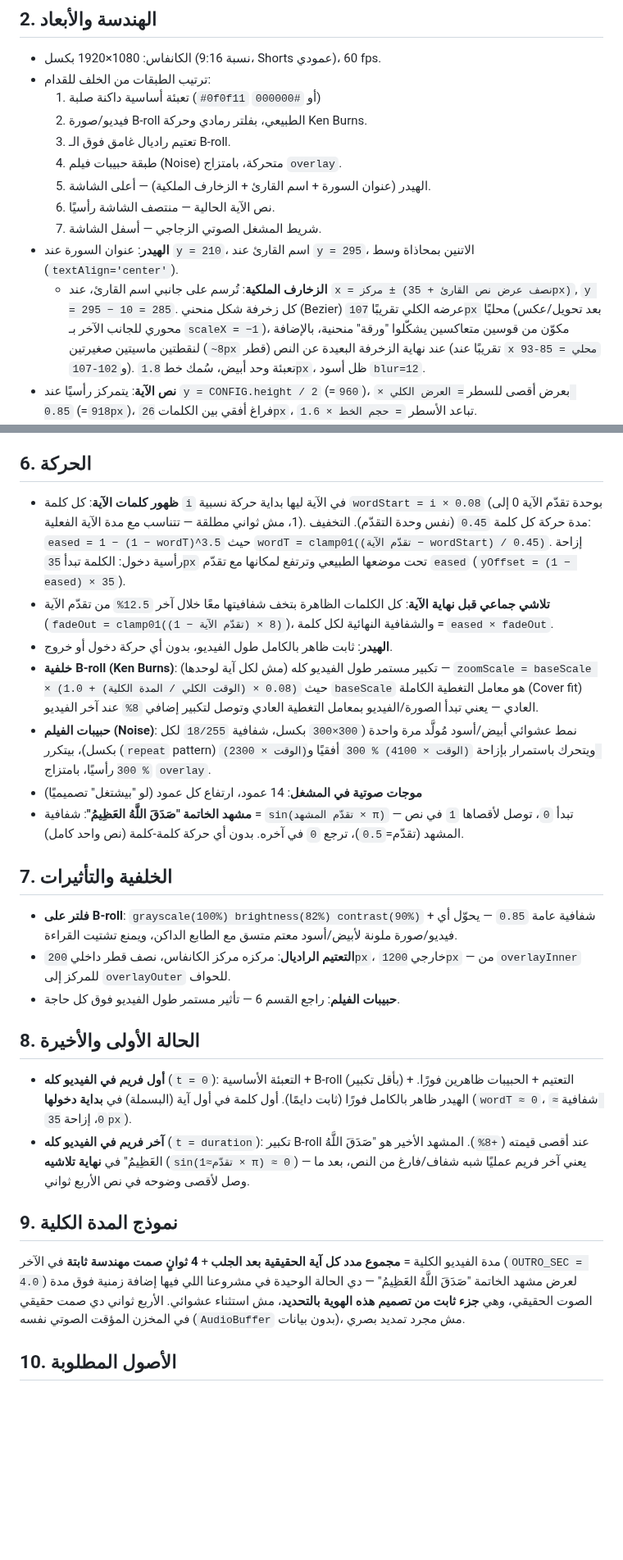
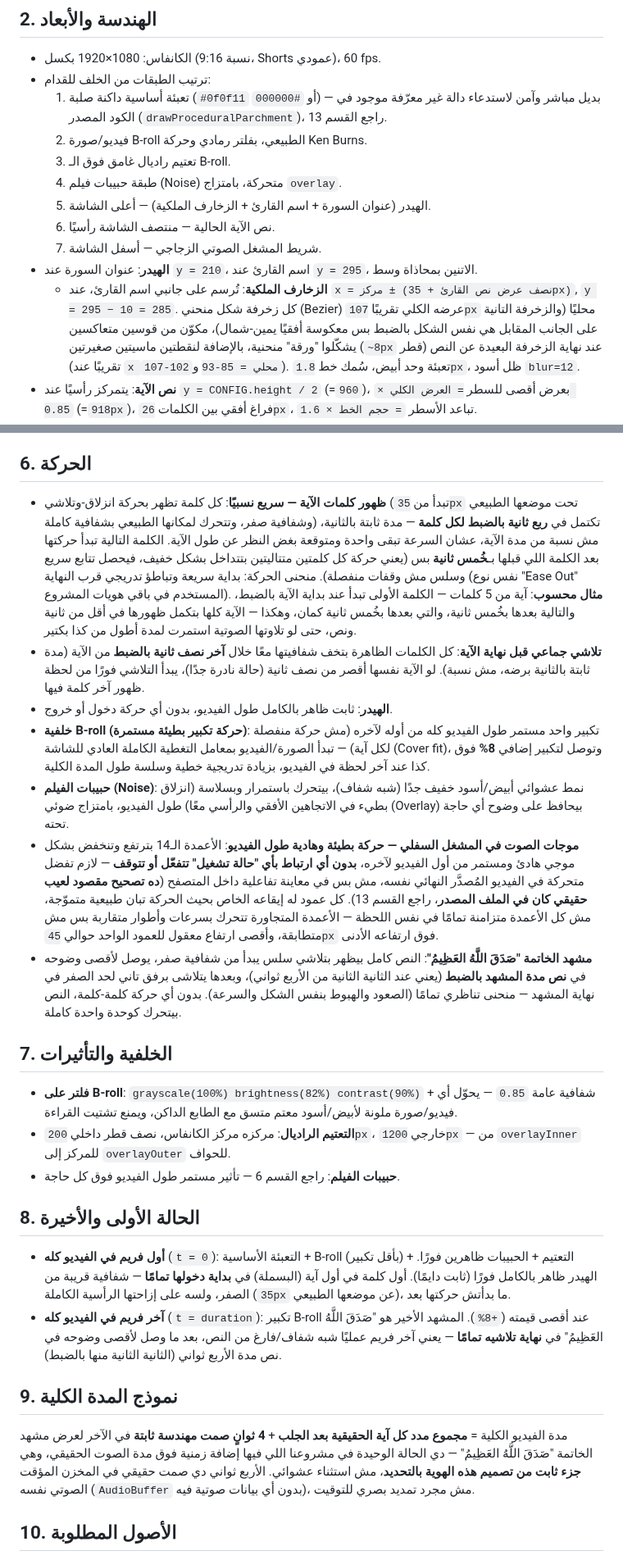
Before and after one commit to mo7ammedreyad1/Islam-agent, a Markdown page: identities/video01.md, 2 parts joined by grey strips. Shown at 82% size. Drawn GitHub-style; blank space fills up the shorter version.

```diff
--- a/identities/video01.md
+++ b/identities/video01.md
@@ -19,7 +19,9 @@
 ## 2. الهندسة والأبعاد
 - الكانفاس: 1080×1920 بكسل (نسبة 9:16، Shorts عمودي)، 60 fps.
 - ترتيب الطبقات من الخلف للقدام:
-  1. تعبئة أساسية داكنة صلبة (`#0f0f11` أو `#000000`)
+  1. تعبئة أساسية داكنة صلبة (`#0f0f11` أو `#000000`) — بديل مباشر وآمن لاستدعاء
+     دالة غير معرّفة موجود في الكود المصدر (`drawProceduralParchment`)، راجع
+     القسم 13.
   2. فيديو/صورة B-roll الطبيعي، بفلتر رمادي وحركة Ken Burns.
   3. تعتيم راديال غامق فوق الـ B-roll.
   4. طبقة حبيبات فيلم (Noise) متحركة، بامتزاج `overlay`.
@@ -27,14 +29,14 @@
   6. نص الآية الحالية — منتصف الشاشة رأسيًا.
   7. شريط المشغل الصوتي الزجاجي — أسفل الشاشة.
 - **الهيدر**: عنوان السورة عند `y = 210`، اسم القارئ عند `y = 295`، الاتنين
-  بمحاذاة وسط (`textAlign='center'`).
+  بمحاذاة وسط.
   - **الزخارف الملكية**: تُرسم على جانبي اسم القارئ، عند
     `x = مركز ± (نصف عرض نص القارئ + 35px)`, `y = 295 − 10 = 285`. كل زخرفة
-    شكل منحني (Bezier) عرضه الكلي تقريبًا `107px` محليًا (بعد تحويل/عكس محوري
-    للجانب الآخر بـ `scaleX = −1`)، مكوّن من قوسين متعاكسين يشكّلوا "ورقة"
-    منحنية، بالإضافة لنقطتين ماسيتين صغيرتين (`~8px` قطر) عند نهاية الزخرفة
-    البعيدة عن النص (تقريبًا عند `x محلي = 85-93` و`102-107`). تعبئة وحد
-    أبيض، سُمك خط `1.8px`، ظل أسود `blur=12`.
+    شكل منحني (Bezier) عرضه الكلي تقريبًا `107px` محليًا (والزخرفة التانية على
+    الجانب المقابل هي نفس الشكل بالضبط بس معكوسة أفقيًا يمين-شمال)، مكوّن من
+    قوسين متعاكسين يشكّلوا "ورقة" منحنية، بالإضافة لنقطتين ماسيتين صغيرتين
+    (`~8px` قطر) عند نهاية الزخرفة البعيدة عن النص (تقريبًا عند `x محلي = 85-93`
+    و`102-107`). تعبئة وحد أبيض، سُمك خط `1.8px`، ظل أسود `blur=12`.
 - **نص الآية**: يتمركز رأسيًا عند `y = CONFIG.height / 2` (=`960`)، بعرض أقصى
   للسطر `= العرض الكلي × 0.85` (=`918px`)، فراغ أفقي بين الكلمات `26px`،
   تباعد الأسطر `= حجم الخط × 1.6`.
@@ -82,28 +84,43 @@
 14 "المرونة الهندسية" — هذا تحديدًا مثال تطبيقي مباشر عليه).
 
 ## 6. الحركة
-- **ظهور كلمات الآية**: كل كلمة `i` في الآية ليها بداية حركة نسبية
-  `wordStart = i × 0.08` (بوحدة تقدّم الآية 0 إلى 1، مش ثواني مطلقة — تتناسب
-  مع مدة الآية الفعلية). مدة حركة كل كلمة `0.45` (نفس وحدة التقدّم). التخفيف:
-  `eased = 1 − (1 − wordT)^3.5` حيث `wordT = clamp01((تقدّم الآية − wordStart) / 0.45)`.
-  إزاحة رأسية دخول: الكلمة تبدأ `35px` تحت موضعها الطبيعي وترتفع لمكانها مع
-  تقدّم `eased` (`yOffset = (1 − eased) × 35`).
+- **ظهور كلمات الآية — سريع نسبيًا**: كل كلمة تظهر بحركة انزلاق-وتلاشي (تبدأ
+  من `35px` تحت موضعها الطبيعي وشفافية صفر، وتتحرك لمكانها الطبيعي بشفافية
+  كاملة) تكتمل في **ربع ثانية بالضبط لكل كلمة** — مدة ثابتة بالثانية، مش نسبة
+  من مدة الآية، عشان السرعة تبقى واحدة ومتوقعة بغض النظر عن طول الآية. الكلمة
+  التالية تبدأ حركتها بعد الكلمة اللي قبلها بـ**خُمس ثانية** بس (يعني حركة كل
+  كلمتين متتاليتين بتتداخل بشكل خفيف، فيحصل تتابع سريع وسلس مش وقفات منفصلة).
+  منحنى الحركة: بداية سريعة وتباطؤ تدريجي قرب النهاية (نفس نوع "Ease Out"
+  المستخدم في باقي هويات المشروع).
+  **مثال محسوب**: آية من 5 كلمات — الكلمة الأولى تبدأ عند بداية الآية بالضبط،
+  والتالية بعدها بخُمس ثانية، والتي بعدها بخُمس ثانية كمان، وهكذا — الآية
+  كلها بتكمل ظهورها في أقل من ثانية ونص، حتى لو تلاوتها الصوتية استمرت لمدة
+  أطول من كذا بكتير.
 - **تلاشي جماعي قبل نهاية الآية**: كل الكلمات الظاهرة بتخف شفافيتها معًا خلال
-  آخر `12.5%` من تقدّم الآية (`fadeOut = clamp01((1 − تقدّم الآية) × 8)`)،
-  والشفافية النهائية لكل كلمة = `eased × fadeOut`.
+  **آخر نصف ثانية بالضبط** من الآية (مدة ثابتة بالثانية برضه، مش نسبة). لو
+  الآية نفسها أقصر من نصف ثانية (حالة نادرة جدًا)، يبدأ التلاشي فورًا من لحظة
+  ظهور آخر كلمة فيها.
 - **الهيدر**: ثابت ظاهر بالكامل طول الفيديو، بدون أي حركة دخول أو خروج.
-- **خلفية B-roll (Ken Burns)**: تكبير مستمر طول الفيديو كله (مش لكل آية
-  لوحدها) — `zoomScale = baseScale × (1.0 + (الوقت الكلي / المدة الكلية) × 0.08)`
-  حيث `baseScale` هو معامل التغطية الكاملة (Cover fit) العادي — يعني تبدأ
-  الصورة/الفيديو بمعامل التغطية العادي وتوصل لتكبير إضافي `8%` عند آخر الفيديو.
-- **حبيبات الفيلم (Noise)**: نمط عشوائي أبيض/أسود مُولَّد مرة واحدة (`300×300`
-  بكسل، شفافية `18/255` لكل بكسل)، بيتكرر (`repeat` pattern) ويتحرك باستمرار
-  بإزاحة `(الوقت × 4100) % 300` أفقيًا و`(الوقت × 2300) % 300` رأسيًا، بامتزاج
-  `overlay`.
-- **موجات صوتية في المشغل**: 14 عمود، ارتفاع كل عمود (لو "بيشتغل" تصميميًا)
-- **مشهد الخاتمة "صَدَقَ اللَّهُ العَظِيمُ"**: شفافية = `sin(تقدّم المشهد × π)`
-  — تبدأ `0`، توصل لأقصاها `1` في نص المشهد (تقدّم=`0.5`)، ترجع `0` في آخره.
-  بدون أي حركة كلمة-كلمة (نص واحد كامل).
+- **خلفية B-roll (حركة تكبير بطيئة مستمرة)**: تكبير واحد مستمر طول الفيديو
+  كله من أوله لآخره (مش حركة منفصلة لكل آية) — تبدأ الصورة/الفيديو بمعامل
+  التغطية الكاملة العادي للشاشة (Cover fit)، وتوصل لتكبير إضافي **8%** فوق
+  كذا عند آخر لحظة في الفيديو، بزيادة تدريجية خطية وسلسة طول المدة الكلية.
+- **حبيبات الفيلم (Noise)**: نمط عشوائي أبيض/أسود خفيف جدًا (شبه شفاف)، بيتحرك
+  باستمرار وبسلاسة (انزلاق بطيء في الاتجاهين الأفقي والرأسي معًا) طول الفيديو،
+  بامتزاج ضوئي (Overlay) بيحافظ على وضوح أي حاجة تحته.
+- **موجات الصوت في المشغل السفلي — حركة بطيئة وهادية طول الفيديو**: الأعمدة
+  الـ14 بترتفع وتنخفض بشكل موجي هادئ ومستمر من أول الفيديو لآخره، **بدون أي
+  ارتباط بأي "حالة تشغيل" تتفعّل أو تتوقف** — لازم تفضل متحركة في الفيديو
+  المُصدَّر النهائي نفسه، مش بس في معاينة تفاعلية داخل المتصفح (**ده تصحيح
+  مقصود لعيب حقيقي كان في الملف المصدر**، راجع القسم 13). كل عمود له إيقاعه
+  الخاص بحيث الحركة تبان طبيعية متموّجة، مش كل الأعمدة متزامنة تمامًا في نفس
+  اللحظة — الأعمدة المتجاورة تتحرك بسرعات وأطوار متقاربة بس مش متطابقة، وأقصى
+  ارتفاع معقول للعمود الواحد حوالي `45px` فوق ارتفاعه الأدنى.
+- **مشهد الخاتمة "صَدَقَ اللَّهُ العَظِيمُ"**: النص كامل بيظهر بتلاشي سلس
+  يبدأ من شفافية صفر، يوصل لأقصى وضوحه في **نص مدة المشهد بالضبط** (يعني عند
+  الثانية الثانية من الأربع ثواني)، وبعدها يتلاشى برفق تاني لحد الصفر في نهاية
+  المشهد — منحنى تناظري تمامًا (الصعود والهبوط بنفس الشكل والسرعة). بدون أي
+  حركة كلمة-كلمة، النص بيتحرك كوحدة واحدة كاملة.
 
 ## 7. الخلفية والتأثيرات
 - **فلتر على B-roll**: `grayscale(100%) brightness(82%) contrast(90%)` +
@@ -116,20 +133,21 @@
 ## 8. الحالة الأولى والأخيرة
 - **أول فريم في الفيديو كله** (`t = 0`): التعبئة الأساسية + B-roll (بأقل
   تكبير) + التعتيم + الحبيبات ظاهرين فورًا. الهيدر ظاهر بالكامل فورًا (ثابت
-  دايمًا). أول كلمة في أول آية (البسملة) في **بداية دخولها** (`wordT ≈ 0`،
-  شفافية `≈ 0`، إزاحة `35px`).
+  دايمًا). أول كلمة في أول آية (البسملة) في **بداية دخولها تمامًا** — شفافية
+  قريبة من الصفر، ولسه على إزاحتها الرأسية الكاملة (`35px` عن موضعها الطبيعي)،
+  ما بدأتش حركتها بعد.
 - **آخر فريم في الفيديو كله** (`t = duration`): تكبير B-roll عند أقصى قيمته
-  (`+8%`). المشهد الأخير هو "صَدَقَ اللَّهُ العَظِيمُ" في **نهاية تلاشيه**
-  (`sin(تقدّم≈1 × π) ≈ 0`) — يعني آخر فريم عمليًا شبه شفاف/فارغ من النص، بعد
-  ما وصل لأقصى وضوحه في نص الأربع ثواني.
+  (`+8%`). المشهد الأخير هو "صَدَقَ اللَّهُ العَظِيمُ" في **نهاية تلاشيه
+  تمامًا** — يعني آخر فريم عمليًا شبه شفاف/فارغ من النص، بعد ما وصل لأقصى
+  وضوحه في نص مدة الأربع ثواني (الثانية الثانية منها بالضبط).
 
 ## 9. نموذج المدة الكلية
 مدة الفيديو الكلية = **مجموع مدد كل آية الحقيقية بعد الجلب** + **4 ثوانٍ صمت
-مهندسة ثابتة** في الآخر (`OUTRO_SEC = 4.0`) لعرض مشهد الخاتمة "صَدَقَ اللَّهُ
-العَظِيمُ" — دي الحالة الوحيدة في مشروعنا اللي فيها إضافة زمنية فوق مدة
-الصوت الحقيقي، وهي **جزء ثابت من تصميم هذه الهوية بالتحديد**، مش استثناء
-عشوائي. الأربع ثواني دي صمت حقيقي في المخزن المؤقت الصوتي نفسه (`AudioBuffer`
-بدون بيانات)، مش مجرد تمديد بصري.
+مهندسة ثابتة** في الآخر لعرض مشهد الخاتمة "صَدَقَ اللَّهُ العَظِيمُ" — دي
+الحالة الوحيدة في مشروعنا اللي فيها إضافة زمنية فوق مدة الصوت الحقيقي، وهي
+**جزء ثابت من تصميم هذه الهوية بالتحديد**، مش استثناء عشوائي. الأربع ثواني
+دي صمت حقيقي في المخزن المؤقت الصوتي نفسه (`AudioBuffer` بدون أي بيانات
+صوتية فيه)، مش مجرد تمديد بصري للتوقيت.
 
 ## 10. الأصول المطلوبة
 - **الصوت**: موجود، إلزامي. آية بآية من `everyayah.com`، نفس نمط باقي هويات
```
Also changed, not shown: other parts of identities/video01.md (+20 -4 lines).
